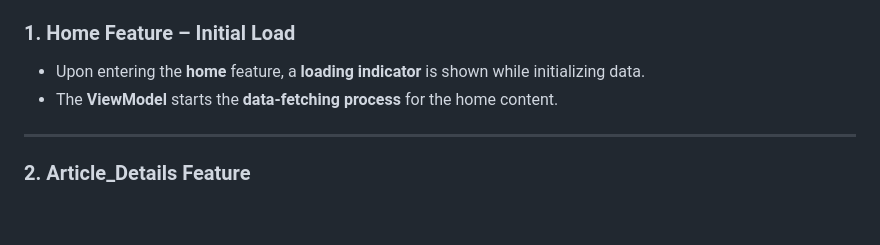
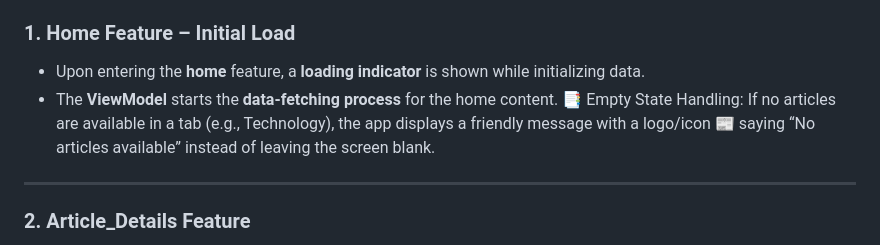
Before and after one commit to yossefabbasya19/DigitalHup-task, a Markdown page: README.md, the part around the change. Drawn GitHub-style; blank space fills up the shorter version.

Commit message:
last update

```diff
--- a/README.md
+++ b/README.md
@@ -106,7 +106,7 @@ The app follows **clean architecture principles**, supports online data fetching
 ### 1. Home Feature – Initial Load
 - Upon entering the **home** feature, a **loading indicator** is shown while initializing data.
 - The **ViewModel** starts the **data-fetching process** for the home content.
-
+  📑 Empty State Handling: If no articles are available in a tab (e.g., Technology), the app displays a friendly message with a logo/icon 📰 saying “No articles available” instead of leaving the screen blank.
 ---
 
 
```
